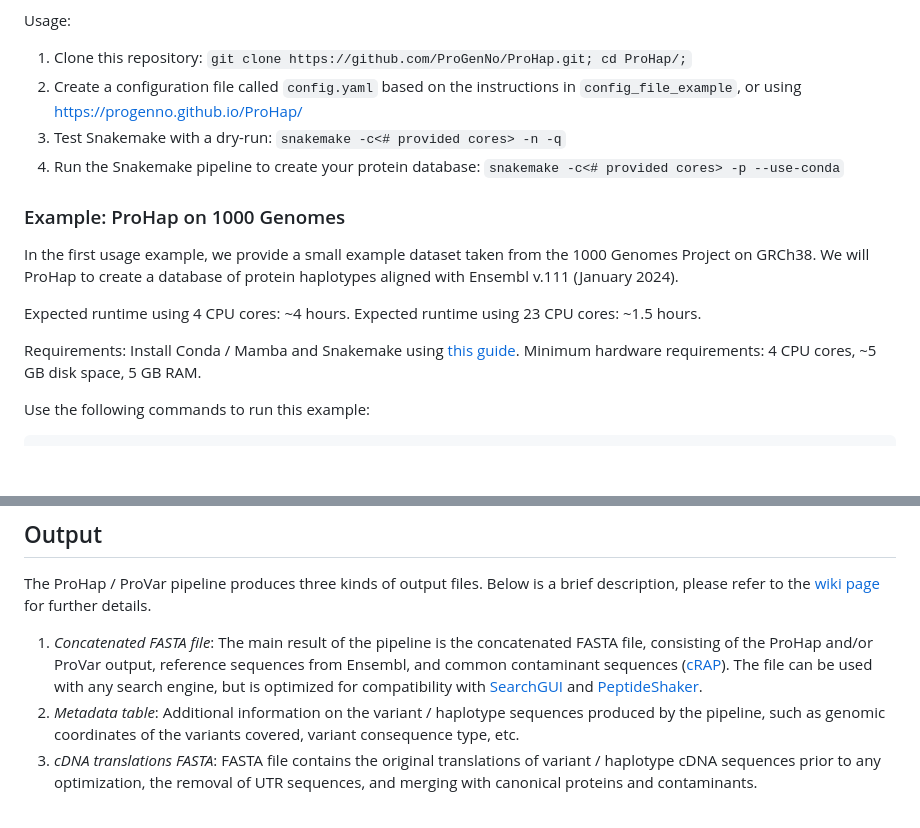
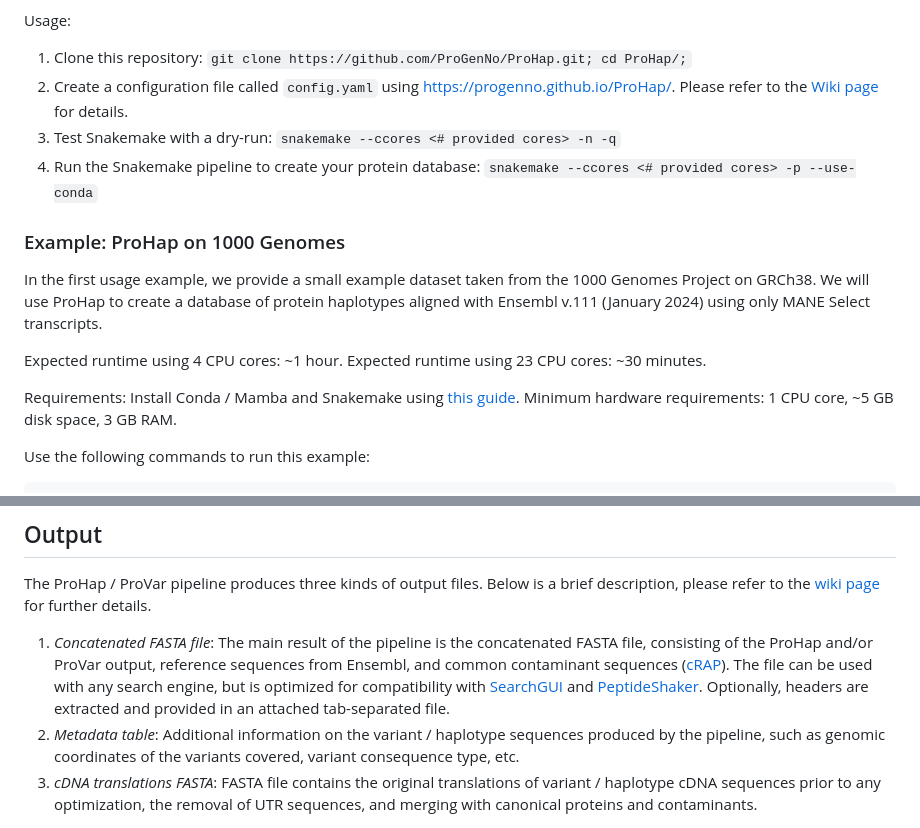
Before and after one commit to ProGenNo/ProHap, a Markdown page: README.md, 2 parts joined by grey strips. GitHub-like rendering; blank space fills up the shorter version.

```diff
--- a/README.md
+++ b/README.md
@@ -19,16 +19,16 @@ Using ProHap with the full 1000 Genomes Project data set (as per default) requir
 
 Usage:
  1. Clone this repository: `git clone https://github.com/ProGenNo/ProHap.git; cd ProHap/;`
- 2. Create a configuration file called `config.yaml` based on the instructions in `config_file_example`, or using https://progenno.github.io/ProHap/
- 3. Test Snakemake with a dry-run: `snakemake -c<# provided cores> -n -q`
- 4. Run the Snakemake pipeline to create your protein database: `snakemake -c<# provided cores> -p --use-conda`
+ 2. Create a configuration file called `config.yaml` using https://progenno.github.io/ProHap/. Please refer to the [Wiki page](https://github.com/ProGenNo/ProHap/wiki/Input-&-Usage) for details.
+ 3. Test Snakemake with a dry-run: `snakemake --ccores <# provided cores> -n -q`
+ 4. Run the Snakemake pipeline to create your protein database: `snakemake --ccores <# provided cores> -p --use-conda`
 
 ### Example: ProHap on 1000 Genomes
-In the first usage example, we provide a small example dataset taken from the 1000 Genomes Project on GRCh38. We will ProHap to create a database of protein haplotypes aligned with Ensembl v.111 (January 2024).
+In the first usage example, we provide a small example dataset taken from the 1000 Genomes Project on GRCh38. We will use ProHap to create a database of protein haplotypes aligned with Ensembl v.111 (January 2024) using only MANE Select transcripts.
 
-Expected runtime using 4 CPU cores: ~4 hours. Expected runtime using 23 CPU cores: ~1.5 hours.
+Expected runtime using 4 CPU cores: ~1 hour. Expected runtime using 23 CPU cores: ~30 minutes.
 
-Requirements: Install Conda / Mamba and Snakemake using [this guide](https://snakemake.readthedocs.io/en/stable/getting_started/installation.html#installation-via-conda-mamba). Minimum hardware requirements: 4 CPU cores, ~5 GB disk space, 5 GB RAM.
+Requirements: Install Conda / Mamba and Snakemake using [this guide](https://snakemake.readthedocs.io/en/stable/getting_started/installation.html#installation-via-conda-mamba). Minimum hardware requirements: 1 CPU core, ~5 GB disk space, 3 GB RAM.
 
 Use the following commands to run this example:
 
@@ -57,6 +57,6 @@ Once you obtain a list of peptide-spectrum matches (PSMs), you can use a pipelin
 ## Output
 The ProHap / ProVar pipeline produces three kinds of output files. Below is a brief description, please refer to the [wiki page](https://github.com/ProGenNo/ProHap/wiki/Output-files) for further details.
 
-1. *Concatenated FASTA file*: The main result of the pipeline is the concatenated FASTA file, consisting of the ProHap and/or ProVar output, reference sequences from Ensembl, and common contaminant sequences \([cRAP](https://www.thegpm.org/crap/)\). The file can be used with any search engine, but is optimized for compatibility with [SearchGUI](http://compomics.github.io/projects/searchgui) and [PeptideShaker](http://compomics.github.io/projects/peptide-shaker).
+1. *Concatenated FASTA file*: The main result of the pipeline is the concatenated FASTA file, consisting of the ProHap and/or ProVar output, reference sequences from Ensembl, and common contaminant sequences \([cRAP](https://www.thegpm.org/crap/)\). The file can be used with any search engine, but is optimized for compatibility with [SearchGUI](http://compomics.github.io/projects/searchgui) and [PeptideShaker](http://compomics.github.io/projects/peptide-shaker). Optionally, headers are extracted and provided in an attached tab-separated file.
 2. *Metadata table*: Additional information on the variant / haplotype sequences produced by the pipeline, such as genomic coordinates of the variants covered, variant consequence type, etc.
 3. *cDNA translations FASTA*: FASTA file contains the original translations of variant / haplotype cDNA sequences prior to any optimization, the removal of UTR sequences, and merging with canonical proteins and contaminants.
```
